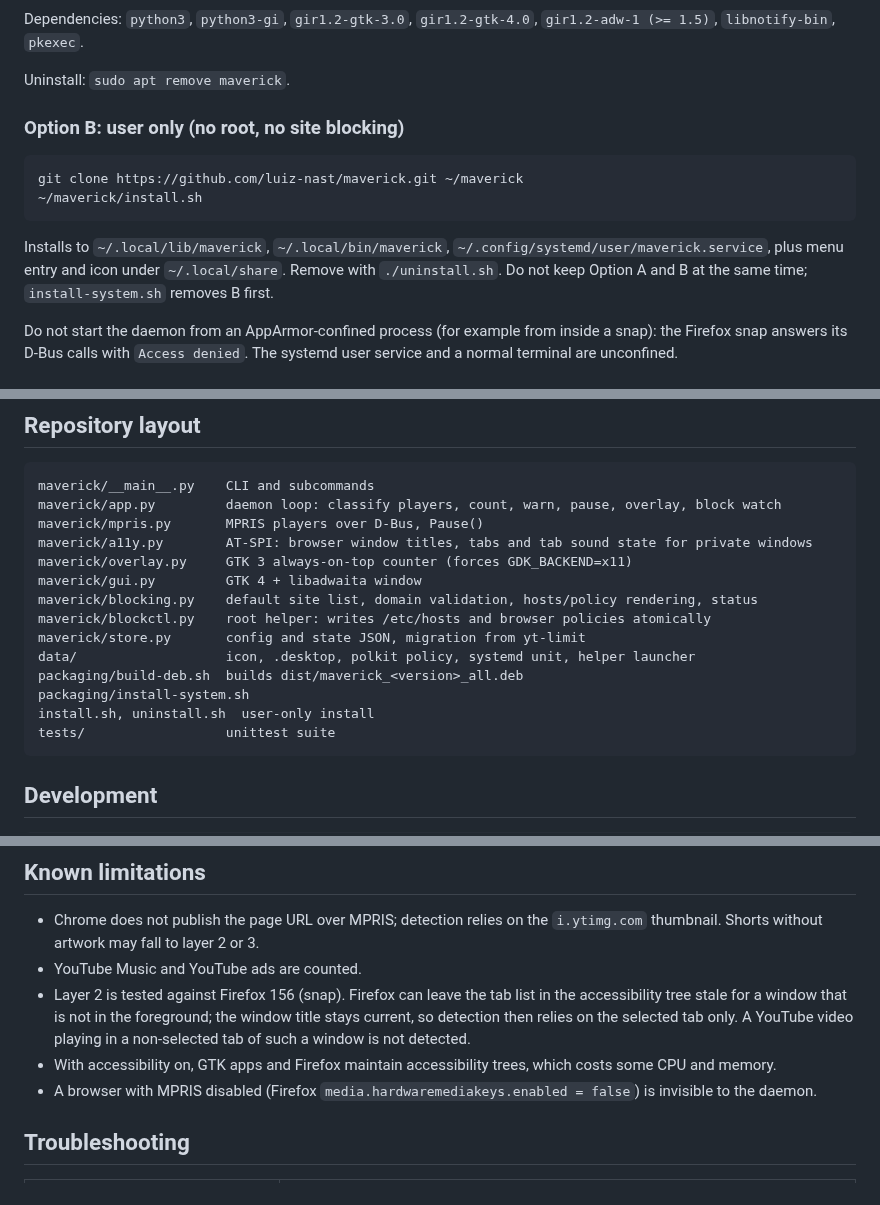
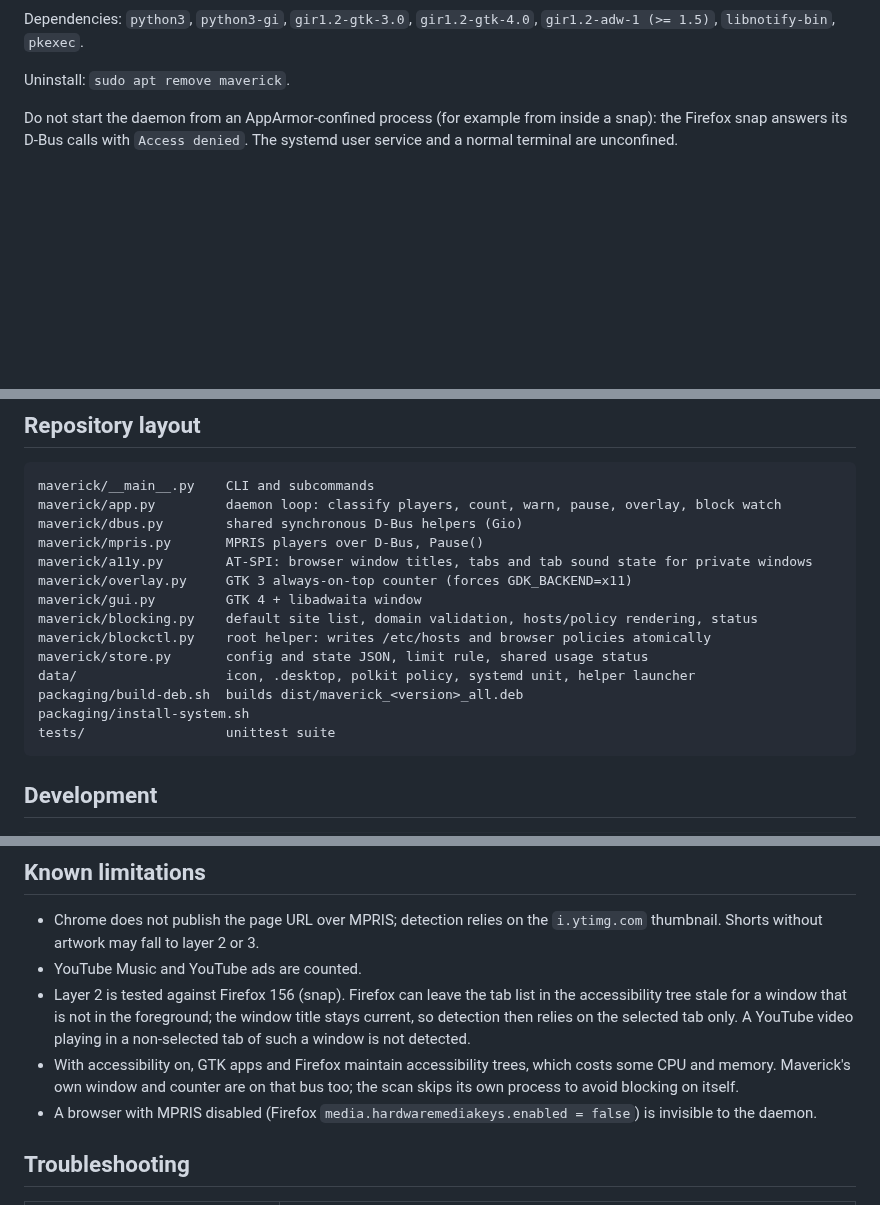
Before and after one commit to luiz-nast/maverick, a Markdown page: README.md, 3 parts joined by grey strips. Rendered like a GitHub page; blank space fills up the shorter version.

````diff
--- a/README.md
+++ b/README.md
@@ -150,15 +148,6 @@ Installed paths:
 Dependencies: `python3`, `python3-gi`, `gir1.2-gtk-3.0`, `gir1.2-gtk-4.0`, `gir1.2-adw-1 (>= 1.5)`, `libnotify-bin`, `pkexec`.
 
 Uninstall: `sudo apt remove maverick`.
-
-### Option B: user only (no root, no site blocking)
-
-```bash
-git clone https://github.com/luiz-nast/maverick.git ~/maverick
-~/maverick/install.sh
-```
-
-Installs to `~/.local/lib/maverick`, `~/.local/bin/maverick`, `~/.config/systemd/user/maverick.service`, plus menu entry and icon under `~/.local/share`. Remove with `./uninstall.sh`. Do not keep Option A and B at the same time; `install-system.sh` removes B first.
 
 Do not start the daemon from an AppArmor-confined process (for example from inside a snap): the Firefox snap answers its D-Bus calls with `Access denied`. The systemd user service and a normal terminal are unconfined.
 
@@ -223,17 +212,17 @@ A `day` different from today's local date resets `seconds` and `per_video`. The
 ```
 maverick/__main__.py    CLI and subcommands
 maverick/app.py         daemon loop: classify players, count, warn, pause, overlay, block watch
+maverick/dbus.py        shared synchronous D-Bus helpers (Gio)
 maverick/mpris.py       MPRIS players over D-Bus, Pause()
 maverick/a11y.py        AT-SPI: browser window titles, tabs and tab sound state for private windows
 maverick/overlay.py     GTK 3 always-on-top counter (forces GDK_BACKEND=x11)
 maverick/gui.py         GTK 4 + libadwaita window
 maverick/blocking.py    default site list, domain validation, hosts/policy rendering, status
 maverick/blockctl.py    root helper: writes /etc/hosts and browser policies atomically
-maverick/store.py       config and state JSON, migration from yt-limit
+maverick/store.py       config and state JSON, limit rule, shared usage status
 data/                   icon, .desktop, polkit policy, systemd unit, helper launcher
 packaging/build-deb.sh  builds dist/maverick_<version>_all.deb
 packaging/install-system.sh
-install.sh, uninstall.sh  user-only install
 tests/                  unittest suite
 ```
 
@@ -258,7 +247,7 @@ packaging/build-deb.sh                      # build the package
 - Chrome does not publish the page URL over MPRIS; detection relies on the `i.ytimg.com` thumbnail. Shorts without artwork may fall to layer 2 or 3.
 - YouTube Music and YouTube ads are counted.
 - Layer 2 is tested against Firefox 156 (snap). Firefox can leave the tab list in the accessibility tree stale for a window that is not in the foreground; the window title stays current, so detection then relies on the selected tab only. A YouTube video playing in a non-selected tab of such a window is not detected.
-- With accessibility on, GTK apps and Firefox maintain accessibility trees, which costs some CPU and memory.
+- With accessibility on, GTK apps and Firefox maintain accessibility trees, which costs some CPU and memory. Maverick's own window and counter are on that bus too; the scan skips its own process to avoid blocking on itself.
 - A browser with MPRIS disabled (Firefox `media.hardwaremediakeys.enabled = false`) is invisible to the daemon.
 
 ## Troubleshooting
````
Also changed, not shown: other parts of README.md (+6 -8 lines), docs/screenshot.png, 18 other files.
